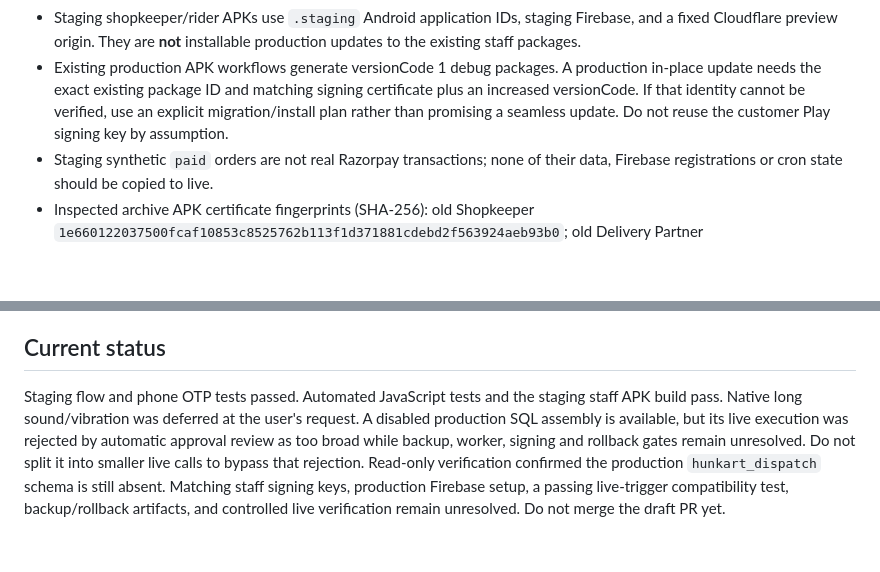
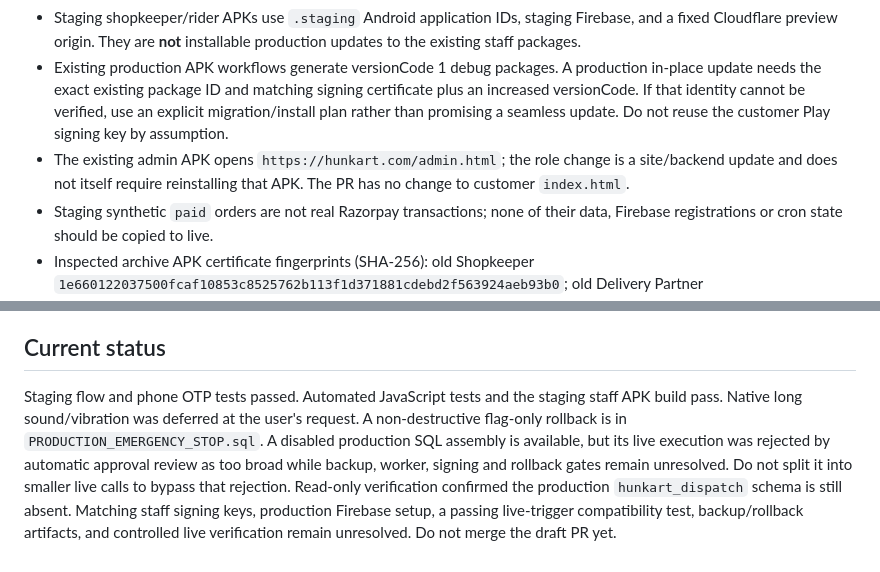
Before and after one commit to spidydelivery7-netizen/koida-local-delivery, a Markdown page: dispatch-update/RELEASE_READINESS.md, 2 parts joined by grey strips. Rendered like a GitHub page; blank space fills up the shorter version.

Commit message:
Document admin APK route, customer isolation, and emergency stop

```diff
--- a/dispatch-update/RELEASE_READINESS.md
+++ b/dispatch-update/RELEASE_READINESS.md
@@ -8,6 +8,7 @@ The user authorized a live staff release on 30 October 2026. This document recor
 - Live already has `public.save_my_shop_location`, with different validation and search path. Review its behavior before applying any staging definition; do not blindly overwrite it.
 - Staging shopkeeper/rider APKs use `.staging` Android application IDs, staging Firebase, and a fixed Cloudflare preview origin. They are **not** installable production updates to the existing staff packages.
 - Existing production APK workflows generate versionCode 1 debug packages. A production in-place update needs the exact existing package ID and matching signing certificate plus an increased versionCode. If that identity cannot be verified, use an explicit migration/install plan rather than promising a seamless update. Do not reuse the customer Play signing key by assumption.
+- The existing admin APK opens `https://hunkart.com/admin.html`; the role change is a site/backend update and does not itself require reinstalling that APK. The PR has no change to customer `index.html`.
 - Staging synthetic `paid` orders are not real Razorpay transactions; none of their data, Firebase registrations or cron state should be copied to live.
 - Inspected archive APK certificate fingerprints (SHA-256): old Shopkeeper `1e660122037500fcaf10853c8525762b113f1d371881cdebd2f563924aeb93b0`; old Delivery Partner `50cfa125b04204899959dec0dec30993276a79fbd3e0afbaf4af5965a31c6d24`; staging Shopkeeper `d67ea85b2fd497b72b507ab358351ff88038e44eb261e80f3f168d3666747436`; staging Rider `9a6a404f0a6fa6a155d9c245dd065a5f2dd891f00a9f56440e6cd4d6fd4314ef`. The only stored signing secret named `HUNKART_KEYSTORE_BASE64` is for the customer Play AAB; its certificate fingerprint is `6915d90f544de69d6c3b052da099994bff7158f10719175b01f902b5ff6ce3ea`, which matches neither legacy staff app. Certificates identify identity, not possession of private signing keys. Do not repackage the staging APK as an in-place staff update.
 - Production Firebase registration and server service account for the two staff package IDs have not been verified. Do not point production staff apps at the staging Firebase project.
@@ -24,4 +25,4 @@ The user authorized a live staff release on 30 October 2026. This document recor
 
 ## Current status
 
-Staging flow and phone OTP tests passed. Automated JavaScript tests and the staging staff APK build pass. Native long sound/vibration was deferred at the user's request. A disabled production SQL assembly is available, but its live execution was rejected by automatic approval review as too broad while backup, worker, signing and rollback gates remain unresolved. Do not split it into smaller live calls to bypass that rejection. Read-only verification confirmed the production `hunkart_dispatch` schema is still absent. Matching staff signing keys, production Firebase setup, a passing live-trigger compatibility test, backup/rollback artifacts, and controlled live verification remain unresolved. Do not merge the draft PR yet.
+Staging flow and phone OTP tests passed. Automated JavaScript tests and the staging staff APK build pass. Native long sound/vibration was deferred at the user's request. A non-destructive flag-only rollback is in `PRODUCTION_EMERGENCY_STOP.sql`. A disabled production SQL assembly is available, but its live execution was rejected by automatic approval review as too broad while backup, worker, signing and rollback gates remain unresolved. Do not split it into smaller live calls to bypass that rejection. Read-only verification confirmed the production `hunkart_dispatch` schema is still absent. Matching staff signing keys, production Firebase setup, a passing live-trigger compatibility test, backup/rollback artifacts, and controlled live verification remain unresolved. Do not merge the draft PR yet.
```
